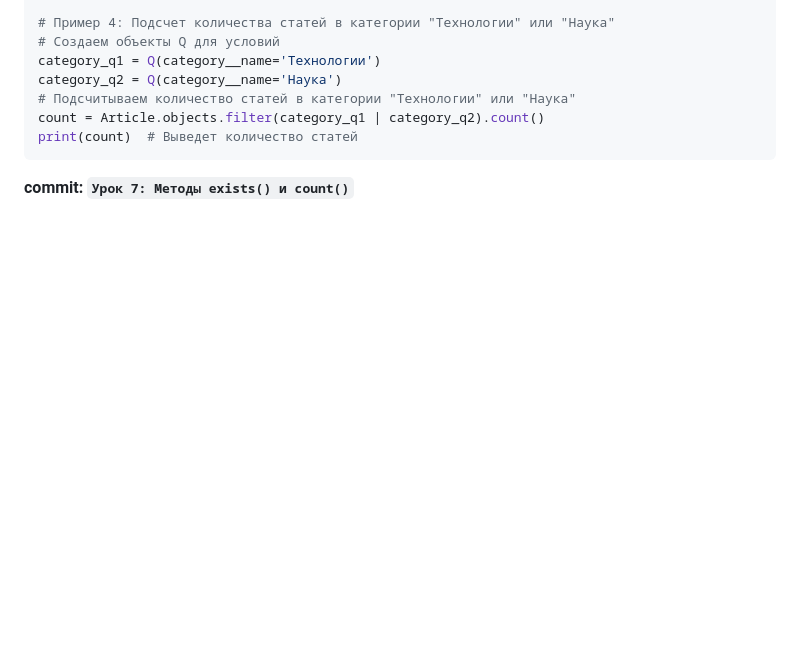
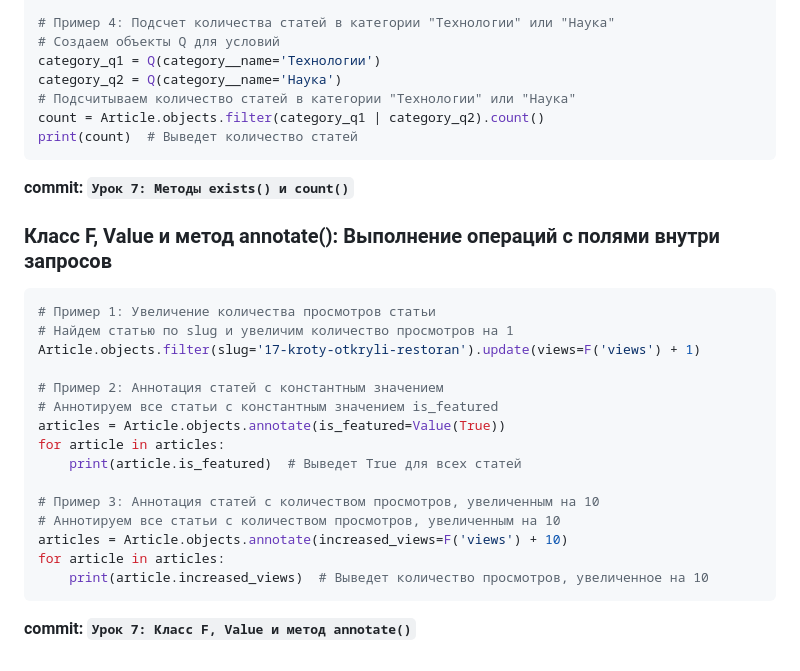
Before and after one commit to tel-ran-de/230924-e-pt-django, a Markdown page: README.md, the part around the change. GitHub-like rendering; blank space fills up the shorter version.

Commit message:
Урок 7: Класс F, Value и метод annotate()

````diff
--- a/README.md
+++ b/README.md
@@ -702,3 +702,24 @@ count = Article.objects.filter(category_q1 | category_q2).count()
 print(count)  # Выведет количество статей
 ```
 **commit: `Урок 7: Методы exists() и count()`**
+
+### Класс F, Value и метод annotate(): Выполнение операций с полями внутри запросов
+
+```python
+# Пример 1: Увеличение количества просмотров статьи
+# Найдем статью по slug и увеличим количество просмотров на 1
+Article.objects.filter(slug='17-kroty-otkryli-restoran').update(views=F('views') + 1)
+
+# Пример 2: Аннотация статей с константным значением
+# Аннотируем все статьи с константным значением is_featured
+articles = Article.objects.annotate(is_featured=Value(True))
+for article in articles:
+    print(article.is_featured)  # Выведет True для всех статей
+
+# Пример 3: Аннотация статей с количеством просмотров, увеличенным на 10
+# Аннотируем все статьи с количеством просмотров, увеличенным на 10
+articles = Article.objects.annotate(increased_views=F('views') + 10)
+for article in articles:
+    print(article.increased_views)  # Выведет количество просмотров, увеличенное на 10
+```
+**commit: `Урок 7: Класс F, Value и метод annotate()`**
````
